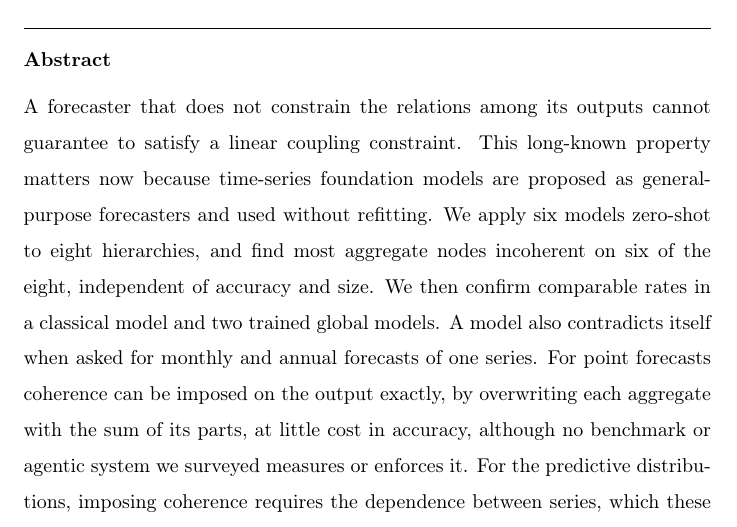
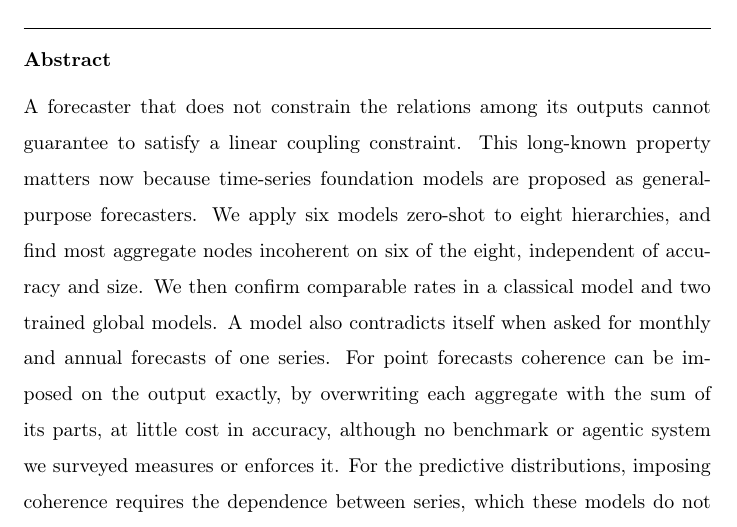
Before and after one commit to msicilia/tsfm-coherence-audit, a LaTeX paper (paper/main.tex): part of page 1 of 35, cut so that both start at the same text. Compiled offline with pdfLaTeX.

Commit message:
Abstract: drop redundant refitting clause

```diff
--- a/paper/main.tex
+++ b/paper/main.tex
@@ -60,8 +60,7 @@ A Multi-Model Audit of Coherence Failures}
 \begin{abstract}
 A forecaster that does not constrain the relations among its outputs cannot guarantee to
 satisfy a linear coupling constraint. This long-known property matters now because
-time-series foundation models are proposed as general-purpose forecasters and used
-without refitting. We apply six models zero-shot to eight hierarchies, and
+time-series foundation models are proposed as general-purpose forecasters. We apply six models zero-shot to eight hierarchies, and
 find most aggregate nodes incoherent on six of the eight, independent of accuracy and
 size. We then confirm comparable rates in a classical model and two trained global
 models. A model also
```
